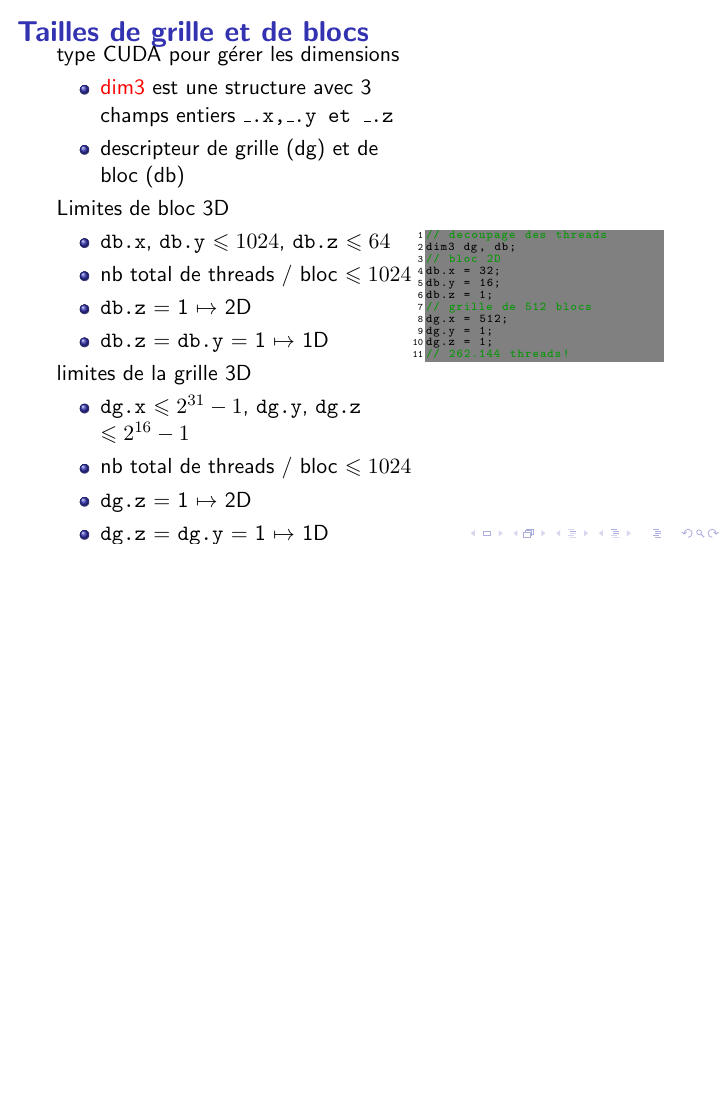
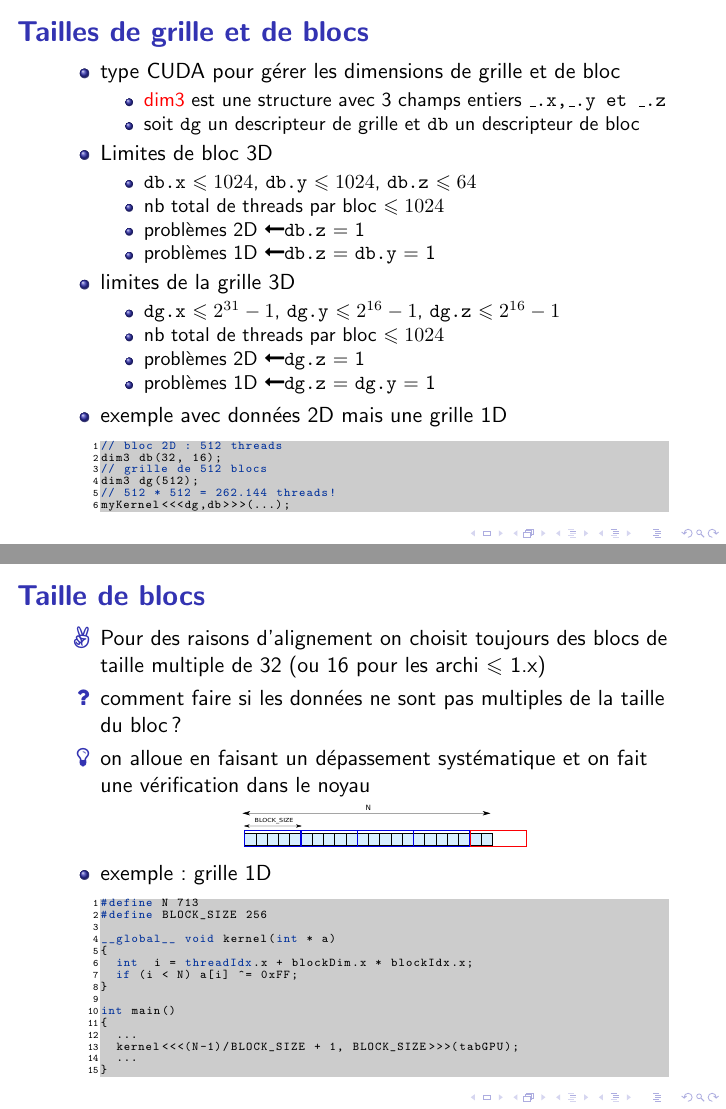
Before and after one commit to aitzkora/gpuri_buruz, LaTeX slides (prez/gpu.tex, which reads prez/code/grille.c, prez/code/overflow.c): page 79 of 83 before the commit and pages 92 and 96 of 100 after it, the two joined at a grey line, the shorter picture padded with empty space. Compiled offline with pdfLaTeX.

Commit message:
ajour dépassement 1D

```diff
--- a/prez/code/grille.c
+++ b/prez/code/grille.c
@@ -1,11 +1,6 @@
-// decoupage des threads
-dim3 dg, db;
-// bloc 2D
-db.x = 32;
-db.y = 16;
-db.z = 1;
+// bloc 2D : 512 threads
+dim3 db(32, 16);
 // grille de 512 blocs
-dg.x = 512;
-dg.y = 1;
-dg.z = 1;
-// 262.144 threads!
+dim3 dg(512);
+// 512 * 512 = 262.144 threads!
+myKernel<<<dg,db>>>(...);
--- /dev/null
+++ b/prez/code/overflow.c
@@ -0,0 +1,15 @@
+#define N 713
+#define BLOCK_SIZE 256
+
+__global__ void kernel(int * a)
+{
+  int  i = threadIdx.x + blockDim.x * blockIdx.x;
+  if (i < N) a[i] ^= 0xFF;
+}
+
+int main()
+{
+  ...
+  kernel<<<(N-1)/BLOCK_SIZE + 1, BLOCK_SIZE>>>(tabGPU);
+  ...
+}
--- a/prez/gpu.tex
+++ b/prez/gpu.tex
@@ -19,8 +19,12 @@
 \definecolor{bleuSympa}{rgb}{0.,0.19,0.607}
 
 % bidexka erabilgarriak
-\newcommand{\gezi}{\faHandORight\ }
-\newcommand{\argi}{\faLightbulbO\ }
+\newcommand{\scout}{\faAngellist}
+\newcommand{\gezi}{\faLongArrowLeft}
+\newcommand{\galde}{\faQuestion}
+\newcommand{\bof}{\faMehRollingEyes[regular]}
+\newcommand{\hand}{\faHandORight}
+\newcommand{\argi}{\faLightbulbO}
 \newcommand{\kontuz}{\faExclamationTriangle\ }
 \newcommand{\tiret}{\rule[0.6ex]{1.3ex}{0.22ex}}
 \newcommand{\guill}[1]{«#1»}
@@ -35,7 +39,7 @@
   basicstyle=\relsize{-3}\ttfamily,           % the size of the fonts that are used for the code
                                   % will be numbered
   %numbersep=5pt,                  % how far the line-numbers are from the code
-  backgroundcolor=\color{black!50},      % choose the background color. You must add \usepackage{color}
+  backgroundcolor=\color{black!20},      % choose the background color. You must add \usepackage{color}
   showspaces=false,               % show spaces adding particular underscores
   showstringspaces=false,         % underline spaces within strings
   showtabs=false,                 % show tabs within strings adding particular underscores
@@ -46,12 +50,12 @@
   breakatwhitespace=false,        % sets if automatic breaks should only happen at whitespace
   lineskip=-1pt,
   keywordstyle=\color{bleuSympa}\textbf,          % keyword style
-  commentstyle=\color{dkgreen},       % comment style
+  commentstyle=\color{bleuSympa},       % comment style
   stringstyle=\color{mauve},
   emph={ __global__, __shared__, __device__, __host__,
         __syncthreads, threadIdx},
-  emphstyle=\color{green},
-  moredelim=[s][\color{green}\ttfamily]{<<<}{>>>},
+  emphstyle=\color{bleuSympa},
+  moredelim=[s][\color{bleuSympa}\ttfamily]{<<<}{>>>},
   morecomment=[s][\color{mauve}]{cudaMemcpyHostToDevice}{\ },
   morecomment=[s][\color{mauve}]{cudaMemcpyDeviceToHost}{\ }
 }
@@ -413,34 +417,49 @@ différentes classifications du parallèlisme
 \end{minipage}
 \end{frame}
 %****************************************************************
-% Organisation des threads II
+% Tailles des grilles/blocs
 %****************************************************************
 \begin{frame}{Tailles de grille et de blocs}
-\begin{minipage}[c]{0.59\linewidth}
- type CUDA pour gérer les dimensions
+  \begin{itemize}[<+->]
+    \item type CUDA pour gérer les dimensions de grille et de bloc
     \begin{itemize}
       \item \alert{dim3} est une structure avec 3 champs entiers \texttt{\_.x,\_.y et \_.z}
-      \item descripteur de grille (dg) et de bloc (db)
+      \item soit \texttt{dg} un descripteur de grille et \texttt{db} un descripteur de bloc
     \end{itemize}
- Limites de bloc 3D
+  \item Limites de bloc 3D
    \begin{itemize}
-     \item \texttt{db.x}, \texttt{db.y} $\leqslant 1024$, \texttt{db.z} $\leqslant 64$
-     \item nb total de threads / bloc $\leqslant 1024$
-     \item \texttt{db.z} = 1 $\mapsto$ 2D
-     \item \texttt{db.z} = \texttt{db.y} = 1 $\mapsto$ 1D
+     \item \texttt{db.x} $\leqslant 1024$, \texttt{db.y} $\leqslant 1024$, \texttt{db.z} $\leqslant 64$
+     \item nb total de threads par bloc $\leqslant 1024$
+     \item problèmes 2D \gezi \texttt{db.z} = 1
+     \item problèmes 1D \gezi \texttt{db.z} = \texttt{db.y} = 1
    \end{itemize}
- limites de la grille 3D
+ \item limites de la grille 3D
    \begin{itemize}
-     \item \texttt{dg.x} $\leqslant 2^{31}-1$, \texttt{dg.y}, \texttt{dg.z} $\leqslant 2^{16}-1$
-     \item nb total de threads / bloc $\leqslant 1024$
-     \item \texttt{dg.z} = 1 $\mapsto$ 2D
-     \item \texttt{dg.z} = \texttt{dg.y} = 1 $\mapsto$ 1D
-   \end{itemize}
-\end{minipage}
-\begin{minipage}[c]{0.39\linewidth}
+     \item \texttt{dg.x} $\leqslant 2^{31}-1$, \texttt{dg.y} $\leqslant 2^{16} - 1 $, \texttt{dg.z} $\leqslant 2^{16}-1$
+     \item nb total de threads par bloc $\leqslant 1024$
+     \item problèmes 2D \gezi \texttt{dg.z} = 1
+     \item problèmes 1D \gezi \texttt{dg.z} = \texttt{dg.y} = 1
+  \end{itemize}
+ \item exemple avec données 2D mais une grille 1D
   \lstinputlisting[language=C]{code/grille.c}
-\end{minipage}
+ \end{itemize}
 \end{frame}
+%****************************************************************
+% Tailles des grilles/blocs
+%****************************************************************
+\begin{frame}{Taille de blocs}
+  \begin{itemize}[<+->]
+    \item[\scout] Pour des raisons d'alignement on choisit toujours des blocs de taille multiple de 32 (ou 16 pour les archi $\leqslant$ 1.x)
+    \item[\galde] comment faire si les données ne sont pas multiples de la taille du bloc ?
+    \item[\argi] on alloue en faisant un dépassement systématique et on fait une vérification dans le noyau
+\begin{center}
+\includegraphics[width=0.5\linewidth]{fig/grille_1D.eps}
+\end{center}
+    \item exemple : grille 1D
+  \lstinputlisting[language=C]{code/overflow.c}
+ \end{itemize}
+\end{frame}
+
 %****************************************************************
 % References
 %****************************************************************
```
Also changed, not shown: prez/fig/grille_1D.eps (added), prez/fig/grille_1D.svg (added), prez/gpu.tex (2 more changed lines), 1 other file.
